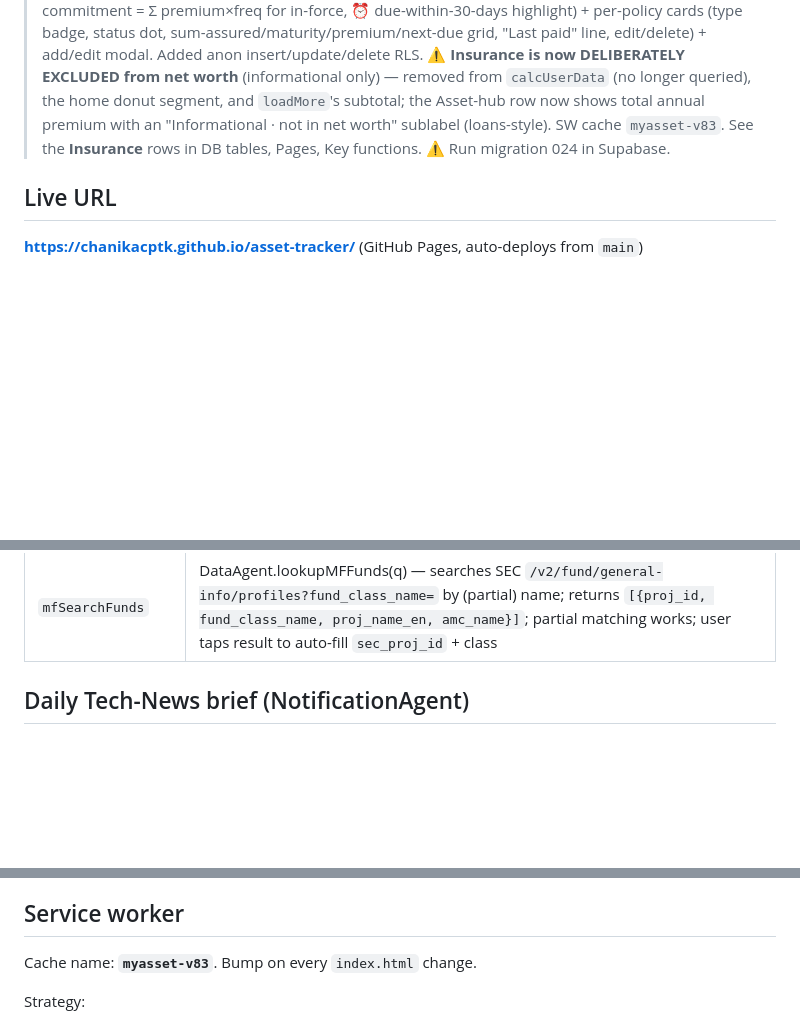
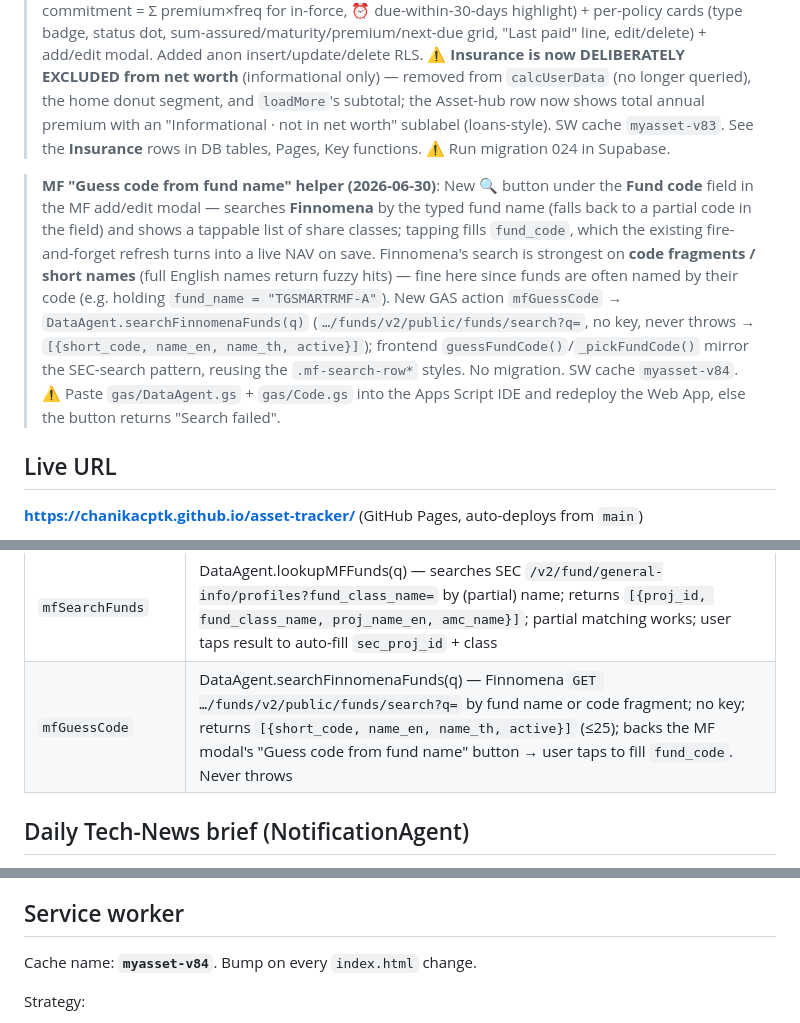
Before and after one commit to chanikacptk/asset-tracker, a Markdown page: CLAUDE.md, 3 parts joined by grey strips. Drawn GitHub-style; blank space fills up the shorter version.

```diff
--- a/CLAUDE.md
+++ b/CLAUDE.md
@@ -18,6 +18,8 @@ A personal finance PWA for 2 users (partners). Tracks US stocks/ETFs, gold, cash
 
 > **Insurance — detailed policy tracking (2026-06-29)**: Rebuilt the Insurance page into a full policy record (migration 024). `insurance_policies` extended with `policy_type` (Endowment/Unit Linked/Whole Life/Other), `policy_number`, `insured_name`, `status` (in_force/lapsed/matured), `policy_date`, `premium_mode` (annually/semi-annually/quarterly/monthly) + `premium_amount_thb` (per-payment), `payment_method`, `next_due_date`, `last_payment_date`/`_amount_thb`/`_method`, `notes`, `created_at` — **product name reuses the NOT-NULL `policy_name`**; legacy `annual_premium_thb` + `surrender_value_thb` stay but are no longer read. Page = summary (active count, annual premium commitment = Σ premium×freq for in-force, ⏰ due-within-30-days highlight) + per-policy cards (type badge, status dot, sum-assured/maturity/premium/next-due grid, "Last paid" line, edit/delete) + add/edit modal. Added anon insert/update/delete RLS. **⚠️ Insurance is now DELIBERATELY EXCLUDED from net worth** (informational only) — removed from `calcUserData` (no longer queried), the home donut segment, and `loadMore`'s subtotal; the Asset-hub row now shows total annual premium with an "Informational · not in net worth" sublabel (loans-style). SW cache `myasset-v83`. See the **Insurance** rows in DB tables, Pages, Key functions. ⚠️ Run migration 024 in Supabase.
 
+> **MF "Guess code from fund name" helper (2026-06-30)**: New 🔍 button under the **Fund code** field in the MF add/edit modal — searches **Finnomena** by the typed fund name (falls back to a partial code in the field) and shows a tappable list of share classes; tapping fills `fund_code`, which the existing fire-and-forget refresh turns into a live NAV on save. Finnomena's search is strongest on **code fragments / short names** (full English names return fuzzy hits) — fine here since funds are often named by their code (e.g. holding `fund_name = "TGSMARTRMF-A"`). New GAS action `mfGuessCode` → `DataAgent.searchFinnomenaFunds(q)` (`…/funds/v2/public/funds/search?q=`, no key, never throws → `[{short_code, name_en, name_th, active}]`); frontend `guessFundCode()`/`_pickFundCode()` mirror the SEC-search pattern, reusing the `.mf-search-row*` styles. No migration. SW cache `myasset-v84`. ⚠️ Paste `gas/DataAgent.gs` + `gas/Code.gs` into the Apps Script IDE and redeploy the Web App, else the button returns "Search failed".
+
 ## Live URL
 
 **https://chanikacptk.github.io/asset-tracker/** (GitHub Pages, auto-deploys from `main`)
@@ -229,6 +231,7 @@ Called from frontend via `callGAS(action, params)`:
 | `refreshMFNav` | DataAgent.refreshMFNav() — daily NAV refresh for MF holdings with an auto source. **Tiered**: Tier 1 Finnomena by `fund_code` (`_fetchFinnomenaNav`) → Tier 2 SEC by `sec_proj_id` (`_secNavForHolding`) → Tier 3 manual (untouched). Stores `current_nav_thb`, `nav_date` (source valuation date), `nav_updated_at`; returns `{checked, updated, skipped}`; never throws/overwrites manual NAV. Holdings query: `or=(sec_proj_id.not.is.null,fund_code.not.is.null)` |
 | `mfLookupClasses` | DataAgent.lookupMFClasses(projId) — returns `[{fund_class_name, last_val, nav_date}]` for the "Find classes" picker |
 | `mfSearchFunds` | DataAgent.lookupMFFunds(q) — searches SEC `/v2/fund/general-info/profiles?fund_class_name=` by (partial) name; returns `[{proj_id, fund_class_name, proj_name_en, amc_name}]`; partial matching works; user taps result to auto-fill `sec_proj_id` + class |
+| `mfGuessCode` | DataAgent.searchFinnomenaFunds(q) — Finnomena `GET …/funds/v2/public/funds/search?q=` by fund name or code fragment; no key; returns `[{short_code, name_en, name_th, active}]` (≤25); backs the MF modal's "Guess code from fund name" button → user taps to fill `fund_code`. Never throws |
 
 ## Daily Tech-News brief (NotificationAgent)
 
@@ -536,7 +541,7 @@ Background `#f6e9cf` matches the app `theme_color`/`background_color` (manifest)
 
 ## Service worker
 
-Cache name: **`myasset-v83`**. Bump on every `index.html` change.
+Cache name: **`myasset-v84`**. Bump on every `index.html` change.
 
 Strategy:
 - Network-first: Supabase API, `index.html` / app root (ensures updates always show)
```
Also changed, not shown: other parts of CLAUDE.md (+5 -3 lines).
